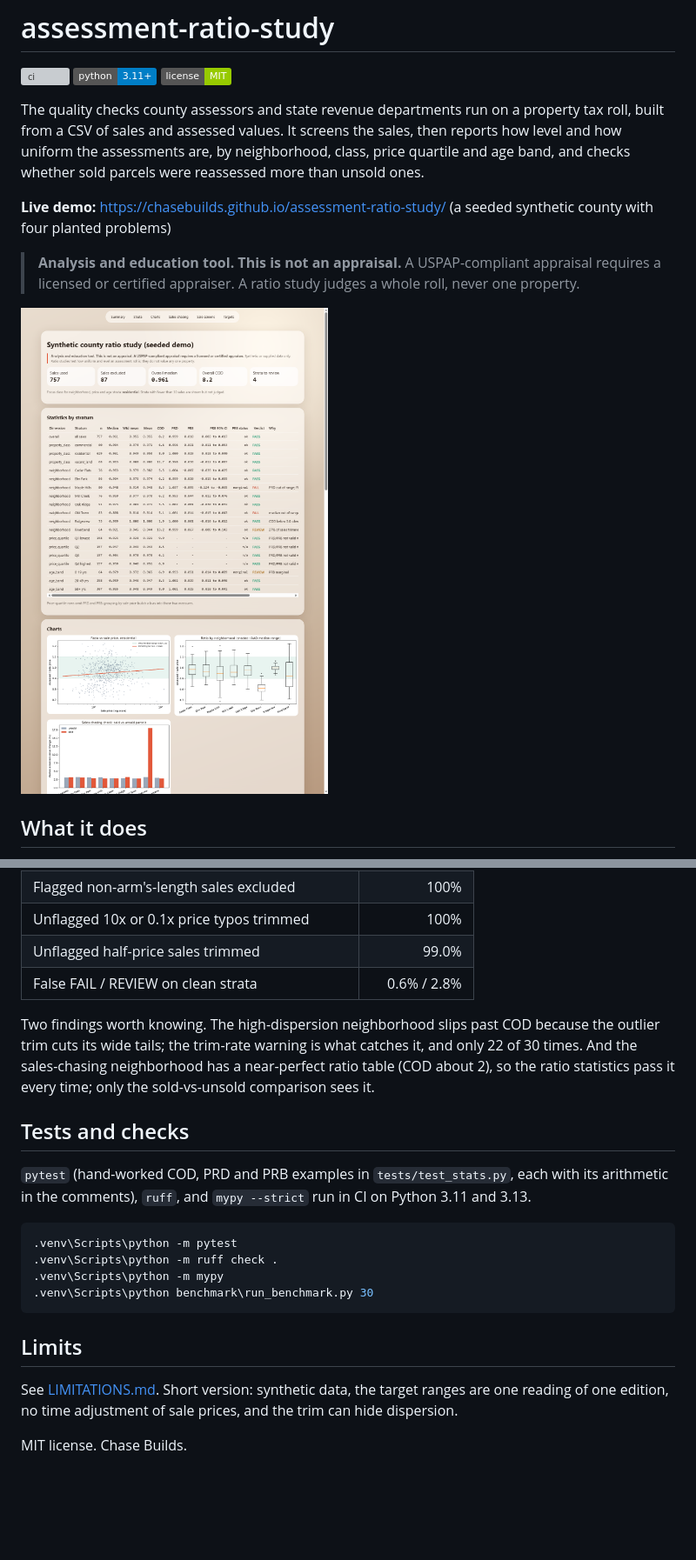
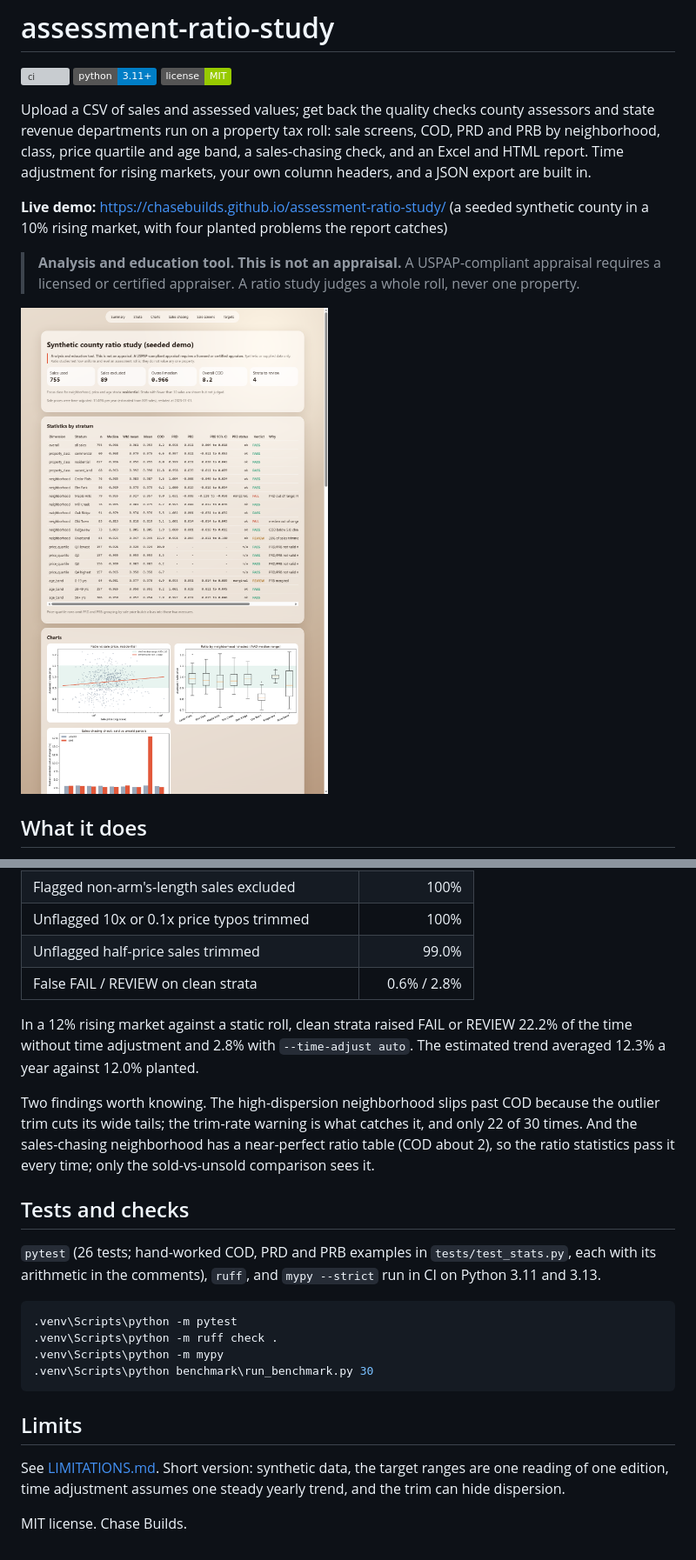
Before and after one commit to chasebuilds/assessment-ratio-study, a Markdown page: README.md, 2 parts joined by grey strips. Shown at 87% size. Rendered like a GitHub page; pictures changed too: docs/preview.png; badges without logos; blank space fills up the shorter version; grey boxes are pictures that could not be loaded.

Commit message:
Add time adjustment, header mapping, JSON export; rising-market benchmark
Co-Authored-By: Claude Opus 5.5 <noreply@anthropic.com>

````diff
--- a/README.md
+++ b/README.md
@@ -2,9 +2,9 @@
 
 [![ci](https://github.com/chasebuilds/assessment-ratio-study/actions/workflows/ci.yml/badge.svg)](https://github.com/chasebuilds/assessment-ratio-study/actions/workflows/ci.yml) ![Python 3.11+](https://img.shields.io/badge/python-3.11%2B-blue) [![MIT license](https://img.shields.io/badge/license-MIT-green)](LICENSE)
 
-The quality checks county assessors and state revenue departments run on a property tax roll, built from a CSV of sales and assessed values. It screens the sales, then reports how level and how uniform the assessments are, by neighborhood, class, price quartile and age band, and checks whether sold parcels were reassessed more than unsold ones.
+Upload a CSV of sales and assessed values; get back the quality checks county assessors and state revenue departments run on a property tax roll: sale screens, COD, PRD and PRB by neighborhood, class, price quartile and age band, a sales-chasing check, and an Excel and HTML report. Time adjustment for rising markets, your own column headers, and a JSON export are built in.
 
-**Live demo:** <https://chasebuilds.github.io/assessment-ratio-study/> (a seeded synthetic county with four planted problems)
+**Live demo:** <https://chasebuilds.github.io/assessment-ratio-study/> (a seeded synthetic county in a 10% rising market, with four planted problems the report catches)
 
 > **Analysis and education tool. This is not an appraisal.** A USPAP-compliant appraisal requires a licensed or certified appraiser. A ratio study judges a whole roll, never one property.
 
@@ -68,11 +71,13 @@ The demo county has 3,960 parcels and about 840 sales, with these planted proble
 | Unflagged half-price sales trimmed | 99.0% |
 | False FAIL / REVIEW on clean strata | 0.6% / 2.8% |
 
+In a 12% rising market against a static roll, clean strata raised FAIL or REVIEW 22.2% of the time without time adjustment and 2.8% with `--time-adjust auto`. The estimated trend averaged 12.3% a year against 12.0% planted.
+
 Two findings worth knowing. The high-dispersion neighborhood slips past COD because the outlier trim cuts its wide tails; the trim-rate warning is what catches it, and only 22 of 30 times. And the sales-chasing neighborhood has a near-perfect ratio table (COD about 2), so the ratio statistics pass it every time; only the sold-vs-unsold comparison sees it.
 
 ## Tests and checks
 
-`pytest` (hand-worked COD, PRD and PRB examples in `tests/test_stats.py`, each with its arithmetic in the comments), `ruff`, and `mypy --strict` run in CI on Python 3.11 and 3.13.
+`pytest` (26 tests; hand-worked COD, PRD and PRB examples in `tests/test_stats.py`, each with its arithmetic in the comments), `ruff`, and `mypy --strict` run in CI on Python 3.11 and 3.13.
 
 ```powershell
 .venv\Scripts\python -m pytest
@@ -83,6 +88,6 @@ Two findings worth knowing. The high-dispersion neighborhood slips past COD beca
 
 ## Limits
 
-See [LIMITATIONS.md](LIMITATIONS.md). Short version: synthetic data, the target ranges are one reading of one edition, no time adjustment of sale prices, and the trim can hide dispersion.
+See [LIMITATIONS.md](LIMITATIONS.md). Short version: synthetic data, the target ranges are one reading of one edition, time adjustment assumes one steady yearly trend, and the trim can hide dispersion.
 
 MIT license. Chase Builds.
````
Also changed, not shown: other parts of README.md (+5 -2 lines), BENCHMARK.md (+11 -0 lines), LIMITATIONS.md (+2 -1 lines), 14 other files.
